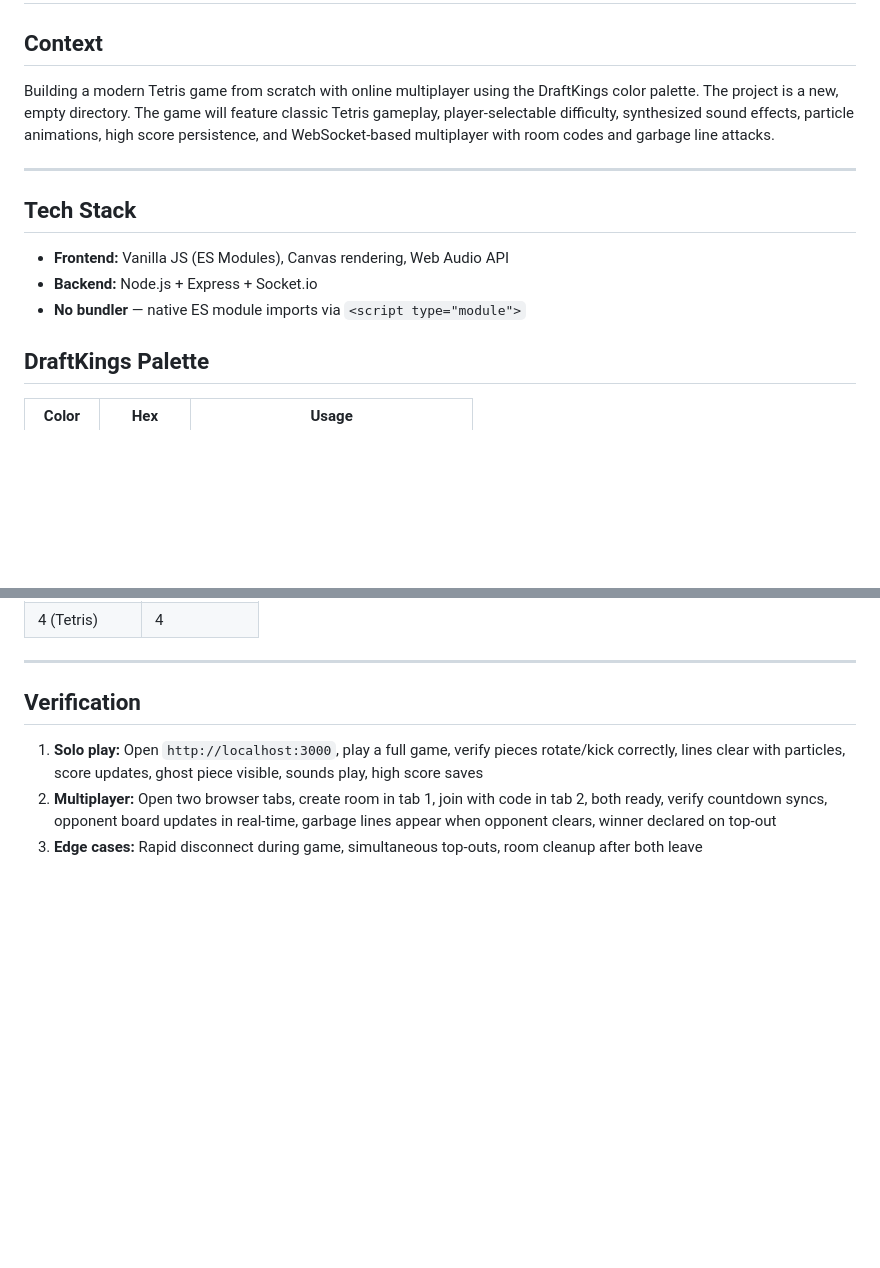
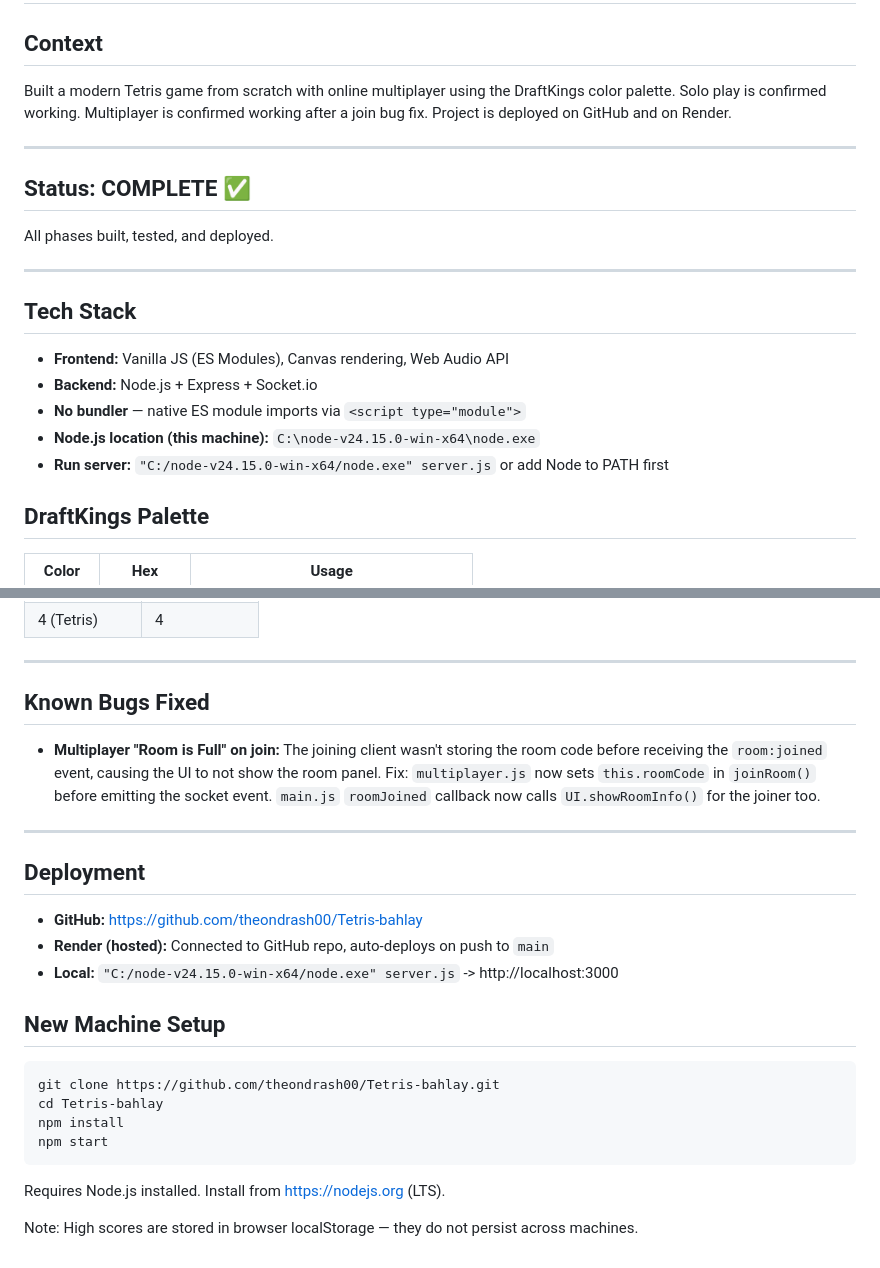
Before and after one commit to theondrash00/Tetris-bahlay, a Markdown page: vast-gliding-island.md, 2 parts joined by grey strips. Rendered like a GitHub page; blank space fills up the shorter version.

Commit message:
Update plan file: mark complete, add bug fix notes, deployment info, new machine setup

````diff
--- a/vast-gliding-island.md
+++ b/vast-gliding-island.md
@@ -1,7 +1,13 @@
 # Tetris with Online Multiplayer — Implementation Plan
 
 ## Context
-Building a modern Tetris game from scratch with online multiplayer using the DraftKings color palette. The project is a new, empty directory. The game will feature classic Tetris gameplay, player-selectable difficulty, synthesized sound effects, particle animations, high score persistence, and WebSocket-based multiplayer with room codes and garbage line attacks.
+Built a modern Tetris game from scratch with online multiplayer using the DraftKings color palette. Solo play is confirmed working. Multiplayer is confirmed working after a join bug fix. Project is deployed on GitHub and on Render.
+
+---
+
+## Status: COMPLETE ✅
+
+All phases built, tested, and deployed.
 
 ---
 
@@ -9,6 +15,8 @@ Building a modern Tetris game from scratch with online multiplayer using the Dra
 - **Frontend:** Vanilla JS (ES Modules), Canvas rendering, Web Audio API
 - **Backend:** Node.js + Express + Socket.io
 - **No bundler** — native ES module imports via `<script type="module">`
+- **Node.js location (this machine):** `C:\node-v24.15.0-win-x64\node.exe`
+- **Run server:** `"C:/node-v24.15.0-win-x64/node.exe" server.js` or add Node to PATH first
 
 ## DraftKings Palette
 | Color | Hex | Usage |
@@ -123,7 +102,24 @@ Tetris-bahlay/
 
 ---
 
-## Verification
-1. **Solo play:** Open `http://localhost:3000`, play a full game, verify pieces rotate/kick correctly, lines clear with particles, score updates, ghost piece visible, sounds play, high score saves
-2. **Multiplayer:** Open two browser tabs, create room in tab 1, join with code in tab 2, both ready, verify countdown syncs, opponent board updates in real-time, garbage lines appear when opponent clears, winner declared on top-out
-3. **Edge cases:** Rapid disconnect during game, simultaneous top-outs, room cleanup after both leave
+## Known Bugs Fixed
+- **Multiplayer "Room is Full" on join:** The joining client wasn't storing the room code before receiving the `room:joined` event, causing the UI to not show the room panel. Fix: `multiplayer.js` now sets `this.roomCode` in `joinRoom()` before emitting the socket event. `main.js` `roomJoined` callback now calls `UI.showRoomInfo()` for the joiner too.
+
+---
+
+## Deployment
+
+- **GitHub:** https://github.com/theondrash00/Tetris-bahlay
+- **Render (hosted):** Connected to GitHub repo, auto-deploys on push to `main`
+- **Local:** `"C:/node-v24.15.0-win-x64/node.exe" server.js` -> http://localhost:3000
+
+## New Machine Setup
+```bash
+git clone https://github.com/theondrash00/Tetris-bahlay.git
+cd Tetris-bahlay
+npm install
+npm start
+```
+Requires Node.js installed. Install from https://nodejs.org (LTS).
+
+Note: High scores are stored in browser localStorage — they do not persist across machines.
````
Also changed, not shown: other parts of vast-gliding-island.md (+2 -31 lines).
